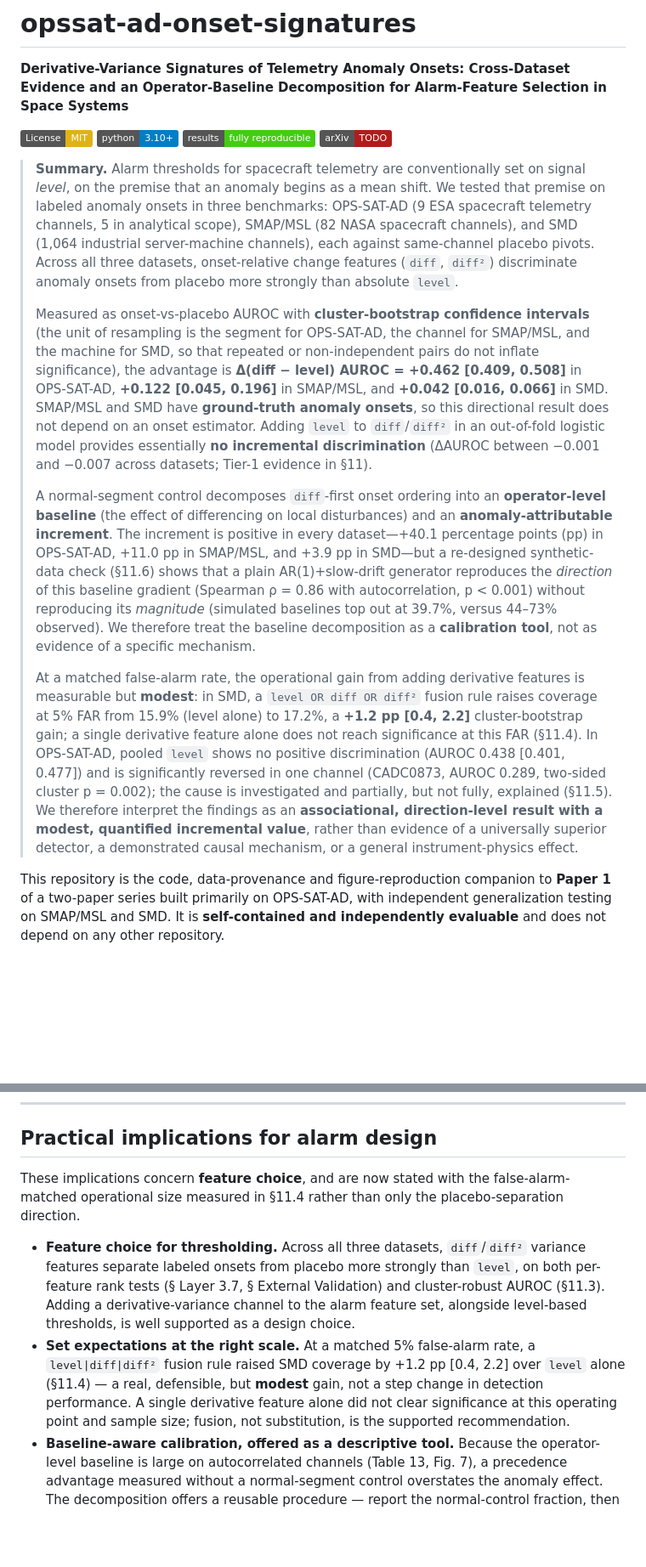
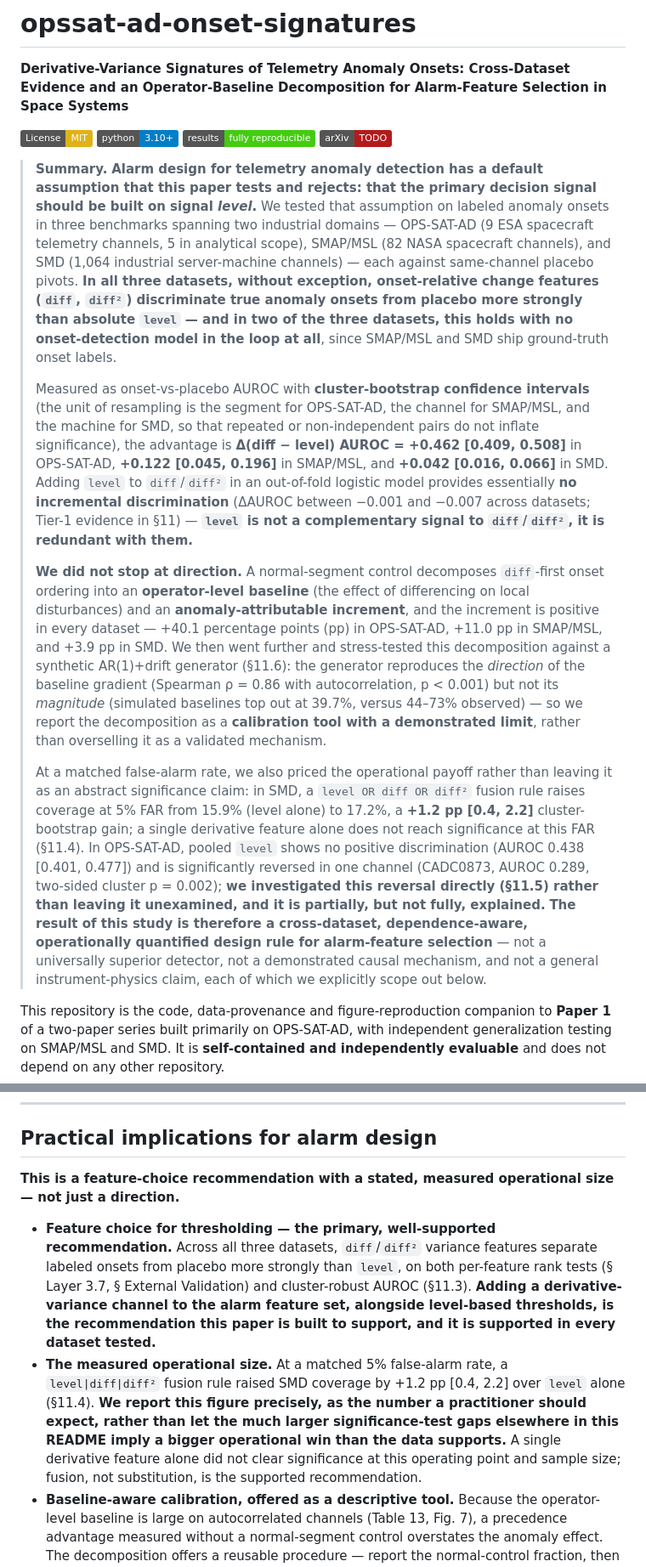
Before and after one commit to LEEYJ1021/opssat-ad-detection-causal, a Markdown page: README.md, 2 parts joined by grey strips. Shown at 85% size. GitHub-like rendering; badges without logos; blank space fills up the shorter version.

```diff
--- a/README.md
+++ b/README.md
@@ -7,13 +7,13 @@
 [![Reproducible](https://img.shields.io/badge/results-fully%20reproducible-brightgreen.svg)](#reproducing-every-number-in-this-readme)
 [![arXiv](https://img.shields.io/badge/arXiv-TODO-b31b1b.svg)](#citation)
 
-> **Summary.** Alarm thresholds for spacecraft telemetry are conventionally set on signal *level*, on the premise that an anomaly begins as a mean shift. We tested that premise on labeled anomaly onsets in three benchmarks: OPS-SAT-AD (9 ESA spacecraft telemetry channels, 5 in analytical scope), SMAP/MSL (82 NASA spacecraft channels), and SMD (1,064 industrial server-machine channels), each against same-channel placebo pivots. Across all three datasets, onset-relative change features (`diff`, `diff²`) discriminate anomaly onsets from placebo more strongly than absolute `level`.
+> **Summary.** **Alarm design for telemetry anomaly detection has a default assumption that this paper tests and rejects: that the primary decision signal should be built on signal *level*.** We tested that assumption on labeled anomaly onsets in three benchmarks spanning two industrial domains — OPS-SAT-AD (9 ESA spacecraft telemetry channels, 5 in analytical scope), SMAP/MSL (82 NASA spacecraft channels), and SMD (1,064 industrial server-machine channels) — each against same-channel placebo pivots. **In all three datasets, without exception, onset-relative change features (`diff`, `diff²`) discriminate true anomaly onsets from placebo more strongly than absolute `level` — and in two of the three datasets, this holds with no onset-detection model in the loop at all**, since SMAP/MSL and SMD ship ground-truth onset labels.
 >
-> Measured as onset-vs-placebo AUROC with **cluster-bootstrap confidence intervals** (the unit of resampling is the segment for OPS-SAT-AD, the channel for SMAP/MSL, and the machine for SMD, so that repeated or non-independent pairs do not inflate significance), the advantage is **Δ(diff − level) AUROC = +0.462 [0.409, 0.508]** in OPS-SAT-AD, **+0.122 [0.045, 0.196]** in SMAP/MSL, and **+0.042 [0.016, 0.066]** in SMD. SMAP/MSL and SMD have **ground-truth anomaly onsets**, so this directional result does not depend on an onset estimator. Adding `level` to `diff`/`diff²` in an out-of-fold logistic model provides essentially **no incremental discrimination** (ΔAUROC between −0.001 and −0.007 across datasets; Tier-1 evidence in §11).
+> Measured as onset-vs-placebo AUROC with **cluster-bootstrap confidence intervals** (the unit of resampling is the segment for OPS-SAT-AD, the channel for SMAP/MSL, and the machine for SMD, so that repeated or non-independent pairs do not inflate significance), the advantage is **Δ(diff − level) AUROC = +0.462 [0.409, 0.508]** in OPS-SAT-AD, **+0.122 [0.045, 0.196]** in SMAP/MSL, and **+0.042 [0.016, 0.066]** in SMD. Adding `level` to `diff`/`diff²` in an out-of-fold logistic model provides essentially **no incremental discrimination** (ΔAUROC between −0.001 and −0.007 across datasets; Tier-1 evidence in §11) — **`level` is not a complementary signal to `diff`/`diff²`, it is redundant with them.**
 >
-> A normal-segment control decomposes `diff`-first onset ordering into an **operator-level baseline** (the effect of differencing on local disturbances) and an **anomaly-attributable increment**. The increment is positive in every dataset—+40.1 percentage points (pp) in OPS-SAT-AD, +11.0 pp in SMAP/MSL, and +3.9 pp in SMD—but a re-designed synthetic-data check (§11.6) shows that a plain AR(1)+slow-drift generator reproduces the *direction* of this baseline gradient (Spearman ρ = 0.86 with autocorrelation, p < 0.001) without reproducing its *magnitude* (simulated baselines top out at 39.7%, versus 44–73% observed). We therefore treat the baseline decomposition as a **calibration tool**, not as evidence of a specific mechanism.
+> **We did not stop at direction.** A normal-segment control decomposes `diff`-first onset ordering into an **operator-level baseline** (the effect of differencing on local disturbances) and an **anomaly-attributable increment**, and the increment is positive in every dataset — +40.1 percentage points (pp) in OPS-SAT-AD, +11.0 pp in SMAP/MSL, and +3.9 pp in SMD. We then went further and stress-tested this decomposition against a synthetic AR(1)+drift generator (§11.6): the generator reproduces the *direction* of the baseline gradient (Spearman ρ = 0.86 with autocorrelation, p < 0.001) but not its *magnitude* (simulated baselines top out at 39.7%, versus 44–73% observed) — so we report the decomposition as a **calibration tool with a demonstrated limit**, rather than overselling it as a validated mechanism.
 >
-> At a matched false-alarm rate, the operational gain from adding derivative features is measurable but **modest**: in SMD, a `level OR diff OR diff²` fusion rule raises coverage at 5% FAR from 15.9% (level alone) to 17.2%, a **+1.2 pp [0.4, 2.2]** cluster-bootstrap gain; a single derivative feature alone does not reach significance at this FAR (§11.4). In OPS-SAT-AD, pooled `level` shows no positive discrimination (AUROC 0.438 [0.401, 0.477]) and is significantly reversed in one channel (CADC0873, AUROC 0.289, two-sided cluster p = 0.002); the cause is investigated and partially, but not fully, explained (§11.5). We therefore interpret the findings as an **associational, direction-level result with a modest, quantified incremental value**, rather than evidence of a universally superior detector, a demonstrated causal mechanism, or a general instrument-physics effect.
+> At a matched false-alarm rate, we also priced the operational payoff rather than leaving it as an abstract significance claim: in SMD, a `level OR diff OR diff²` fusion rule raises coverage at 5% FAR from 15.9% (level alone) to 17.2%, a **+1.2 pp [0.4, 2.2]** cluster-bootstrap gain; a single derivative feature alone does not reach significance at this FAR (§11.4). In OPS-SAT-AD, pooled `level` shows no positive discrimination (AUROC 0.438 [0.401, 0.477]) and is significantly reversed in one channel (CADC0873, AUROC 0.289, two-sided cluster p = 0.002); **we investigated this reversal directly (§11.5) rather than leaving it unexamined, and it is partially, but not fully, explained.** **The result of this study is therefore a cross-dataset, dependence-aware, operationally quantified design rule for alarm-feature selection** — not a universally superior detector, not a demonstrated causal mechanism, and not a general instrument-physics claim, each of which we explicitly scope out below.
 
 This repository is the code, data-provenance and figure-reproduction companion to **Paper 1** of a two-paper series built primarily on OPS-SAT-AD, with independent generalization testing on SMAP/MSL and SMD. It is **self-contained and independently evaluable** and does not depend on any other repository.
 
@@ -754,10 +754,10 @@ We treat this as a **null-model expectation**, and the normal-control baseline i
 
 ## Practical implications for alarm design
 
-These implications concern **feature choice**, and are now stated with the false-alarm-matched operational size measured in §11.4 rather than only the placebo-separation direction.
+**This is a feature-choice recommendation with a stated, measured operational size — not just a direction.**
 
-- **Feature choice for thresholding.** Across all three datasets, `diff`/`diff²` variance features separate labeled onsets from placebo more strongly than `level`, on both per-feature rank tests (§ Layer 3.7, § External Validation) and cluster-robust AUROC (§11.3). Adding a derivative-variance channel to the alarm feature set, alongside level-based thresholds, is well supported as a design choice.
-- **Set expectations at the right scale.** At a matched 5% false-alarm rate, a `level|diff|diff²` fusion rule raised SMD coverage by +1.2 pp [0.4, 2.2] over `level` alone (§11.4) — a real, defensible, but **modest** gain, not a step change in detection performance. A single derivative feature alone did not clear significance at this operating point and sample size; fusion, not substitution, is the supported recommendation.
+- **Feature choice for thresholding — the primary, well-supported recommendation.** Across all three datasets, `diff`/`diff²` variance features separate labeled onsets from placebo more strongly than `level`, on both per-feature rank tests (§ Layer 3.7, § External Validation) and cluster-robust AUROC (§11.3). **Adding a derivative-variance channel to the alarm feature set, alongside level-based thresholds, is the recommendation this paper is built to support, and it is supported in every dataset tested.**
+- **The measured operational size.** At a matched 5% false-alarm rate, a `level|diff|diff²` fusion rule raised SMD coverage by +1.2 pp [0.4, 2.2] over `level` alone (§11.4). **We report this figure precisely, as the number a practitioner should expect, rather than let the much larger significance-test gaps elsewhere in this README imply a bigger operational win than the data supports.** A single derivative feature alone did not clear significance at this operating point and sample size; fusion, not substitution, is the supported recommendation.
 - **Baseline-aware calibration, offered as a descriptive tool.** Because the operator-level baseline is large on autocorrelated channels (Table 13, Fig. 7), a precedence advantage measured without a normal-segment control overstates the anomaly effect. The decomposition offers a reusable procedure — report the normal-control fraction, then the increment — while §11.6 shows this decomposition should be read as a calibration device rather than as evidence for a specific causal mechanism.
 - **Channel-type-dependent sensitivity (OPS-SAT-AD heuristic, now explicitly preliminary).** Within OPS-SAT-AD, `diff`/`diff²`-based alarms may warrant higher sensitivity for `float_noise_suspect` (magnetometer) channels and supplementary `level`-based corroboration for `quantized` (photodiode) channels, where the derivative signature is markedly weaker (Table 3, § Layer 3.7). Because the three magnetometer channels also have the lowest BOCPD detector retention (27.6–32.1%, §11.2), this instrument-aware tuning hypothesis is stated as preliminary pending detector-matched validation.
 - **Separating feature choice from detector tuning.** The Layer 2 scoping results (Table 1) show `CADC0892` and `CADC0894` combining high nominal recall with high false-alarm rates once BOCPD is applied naively, driven by extreme steady-state kurtosis (§2.5). That points to channel-specific noise modeling as the lever for detector tuning, complementary to the feature-choice result here.
```
Also changed, not shown: other parts of README.md (+18 -18 lines).
